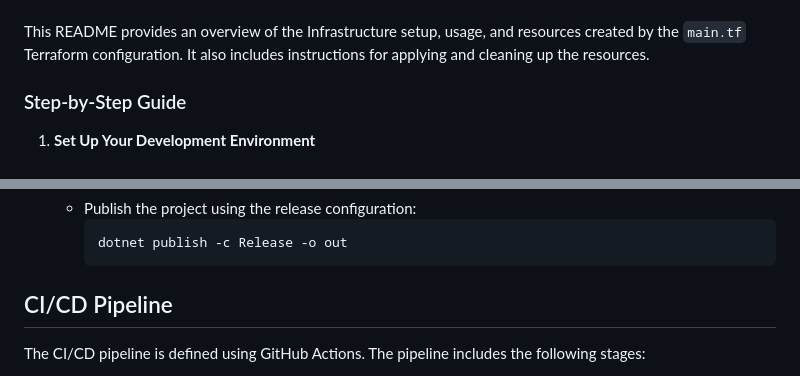
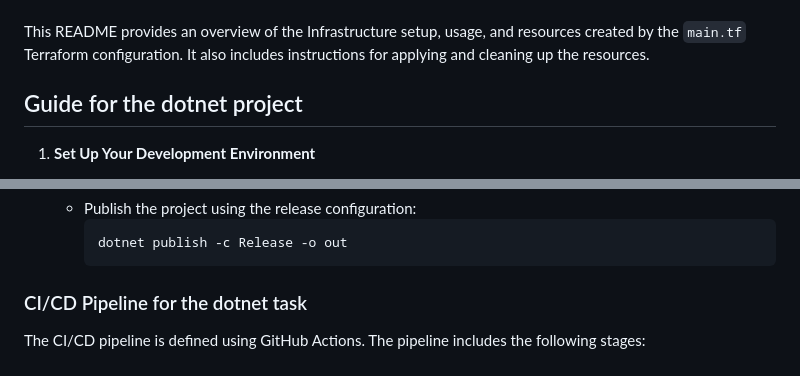
Before and after one commit to raphgm/spring-react-example, a Markdown page: README.md, 2 parts joined by grey strips. Rendered like a GitHub page.

````diff
--- a/README.md
+++ b/README.md
@@ -295,7 +291,7 @@ This will remove all the resources in your AWS account as defined in the Terrafo
 This README provides an overview of the Infrastructure setup, usage, and resources created by the `main.tf` Terraform configuration. It also includes instructions for applying and cleaning up the resources.
 
 
-### Step-by-Step Guide
+## Guide for the dotnet project
 
 1. **Set Up Your Development Environment**
    - Ensure you have the following installed:
@@ -323,7 +319,7 @@ This README provides an overview of the Infrastructure setup, usage, and resourc
      ```
 
 
-## CI/CD Pipeline
+### CI/CD Pipeline for the dotnet task
 
 The CI/CD pipeline is defined using GitHub Actions. The pipeline includes the following stages:
 
````
Also changed, not shown: other parts of README.md (+0 -4 lines).
